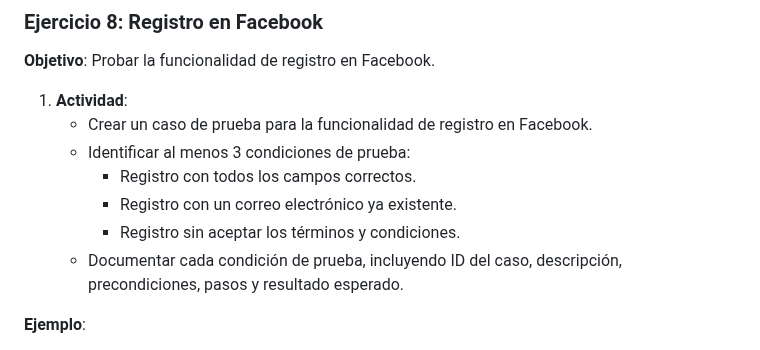
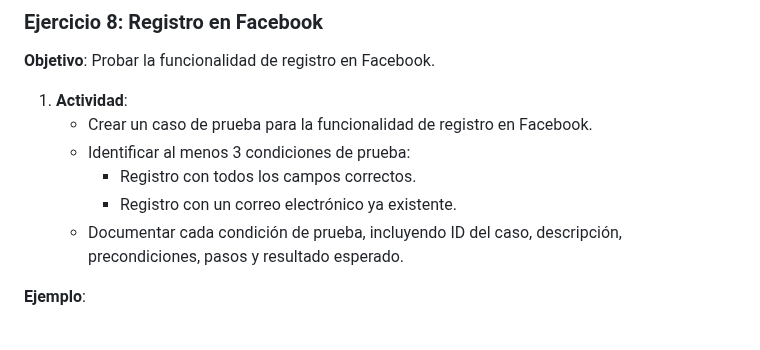
Before and after one commit to Desarrollo-zeros/Bootcamps-QA-automatizacion, a Markdown page: clases/clase 1/caso de prueba y talleres.md, the part around the change. Drawn GitHub-style.

Commit message:
cambio de info de taller

```diff
--- a/clases/clase 1/caso de prueba y talleres.md
+++ b/clases/clase 1/caso de prueba y talleres.md
@@ -193,7 +193,6 @@ Los requisitos no funcionales se pueden medir mediante pruebas de rendimiento, s
    - Identificar al menos 3 condiciones de prueba:
       - Registro con todos los campos correctos.
       - Registro con un correo electrónico ya existente.
-      - Registro sin aceptar los términos y condiciones.
    - Documentar cada condición de prueba, incluyendo ID del caso, descripción, precondiciones, pasos y resultado esperado.
 
 **Ejemplo**:
```
